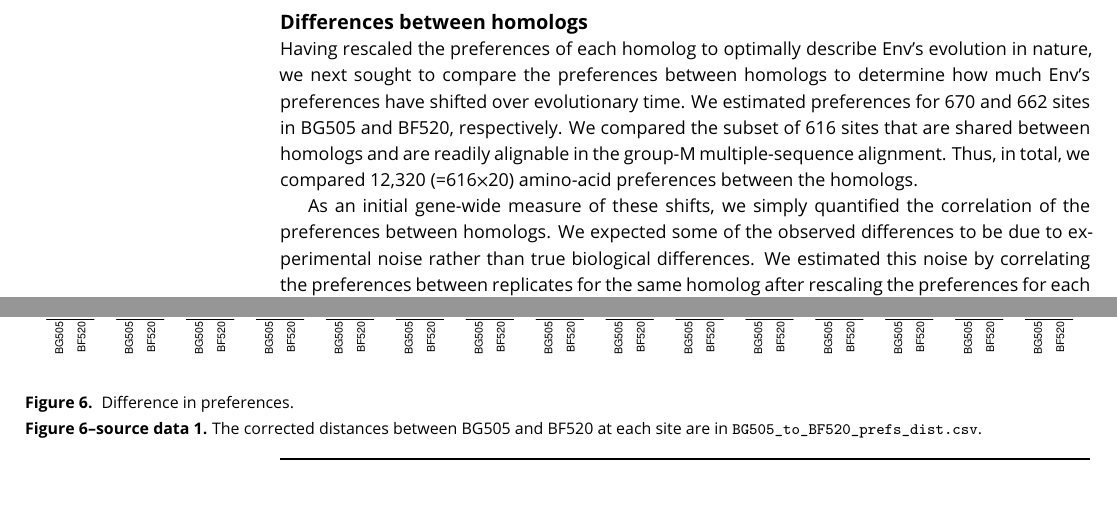
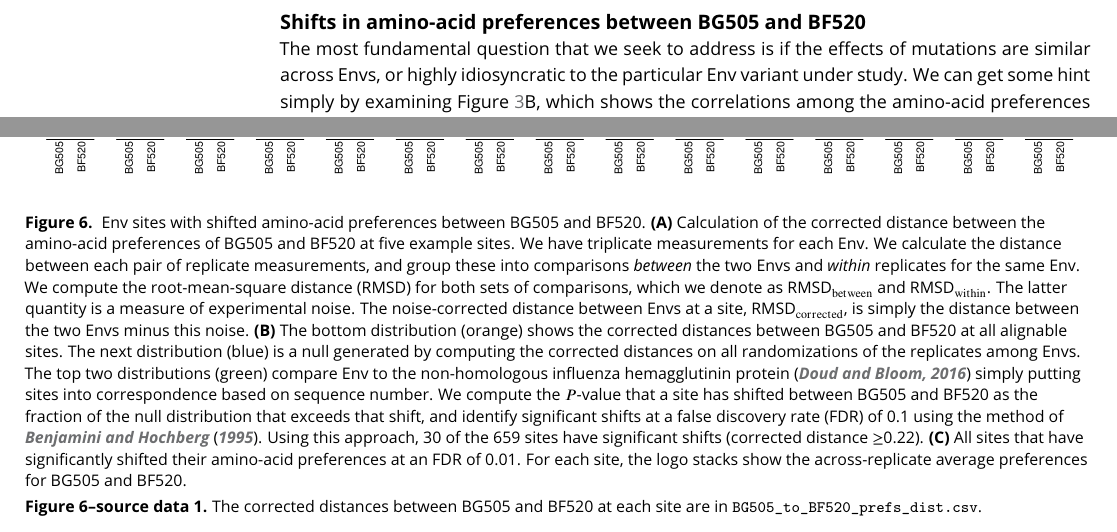
Before and after one commit to jbloomlab/EnvMutationalShiftsPaper, a LaTeX document (paper/manuscript.tex): two parts of pages 9 and 10 of 24 before the commit and two parts of pages 9 and 10 of 25 after it, joined at a grey line, cut at the place of the change, the shorter picture padded with empty space. Compiled offline with pdfLaTeX.

Commit message:
Partial progress on section on calculating shifts

```diff
--- a/paper/manuscript.tex
+++ b/paper/manuscript.tex
@@ -309,10 +309,4 @@ It is of course beyond the scope of this paper to catalog associations between o
 
-\subsection*{Differences between homologs}
-Having rescaled the preferences of each homolog to optimally describe Env's evolution in nature, we next sought to compare the preferences between homologs to determine how much Env's preferences have shifted over evolutionary time.
-We estimated preferences for 670 and 662 sites in BG505 and BF520, respectively.
-We compared the subset of 616 sites that are shared between homologs and are readily alignable in the group-M multiple-sequence alignment.
-Thus, in total, we compared 12,320 (=616$\times$20) amino-acid preferences between the homologs.
-
-As an initial gene-wide measure of these shifts, we simply quantified the correlation of the preferences between homologs.
-We expected some of the observed differences to be due to experimental noise rather than true biological differences.
-We estimated this noise by correlating the preferences between replicates for the same homolog after rescaling the preferences for each replicate using the stringency parameter from Table \ref{tab:ch3_phydms} for the appropriate homolog, as inferred from the group-M alignments.
+\subsection*{Shifts in amino-acid preferences between BG505 and BF520}
+The most fundamental question that we seek to address is if the effects of mutations are similar across Envs, or highly idiosyncratic to the particular Env variant under study.
+We can get some hint simply by examining Figure~\ref{fig:mutfreqs}B, which shows the correlations among the amino-acid preferences measured for all experimental replicates for both BG505 and BF520.
@@ -339,10 +325,23 @@ Thus, the correlations between Env homologs are much higher than the expected co
 \\
 {\bf \Large C} \\
 \includegraphics[width=1.3\textwidth]{figures/shifted_sites.pdf}
-\caption{\label{fig:diffprefs}
-Difference in preferences.
+\caption{\label{fig:prefsdist}
+Env sites with shifted amino-acid preferences between BG505 and BF520.
+{\bf (A)} Calculation of the corrected distance between the amino-acid preferences of BG505 and BF520 at five example sites.
+We have triplicate measurements for each Env.
+We calculate the distance between each pair of replicate measurements, and group these into comparisons \emph{between} the two Envs and \emph{within} replicates for the same Env.
+We compute the root-mean-square distance (RMSD) for both sets of comparisons, which we denote as RMSD$_{\rm{between}}$ and RMSD$_{\rm{within}}$.
+The latter quantity is a measure of experimental noise.
+The noise-corrected distance between Envs at a site, RMSD$_{\rm{corrected}}$, is simply the distance between the two Envs minus this noise.
+{\bf (B)} The bottom distribution (orange) shows the corrected distances between BG505 and BF520 at all alignable sites.
+The next distribution (blue) is a null generated by computing the corrected distances on all randomizations of the replicates among Envs.
+The top two distributions (green) compare Env to the non-homologous influenza hemagglutinin protein~\citep{doud2016accurate} simply putting sites into correspondence based on sequence number.
+We compute the $P$-value that a site has shifted between BG505 and BF520 as the fraction of the null distribution that exceeds that shift, and identify significant shifts at a false discovery rate (FDR) of 0.1 using the method of \citet{benjamini1995controlling}.
+Using this approach, 30 of the 659 sites have significant shifts (corrected distance $\ge$0.22).
+{\bf (C)} All sites that have significantly shifted their amino-acid preferences at an FDR of 0.01.
+For each site, the logo stacks show the across-replicate average preferences for BG505 and BF520.
 }
-\figdata{The corrected distances between BG505 and BF520 at each site are in \texttt{BG505\_to\_BF520\_prefs\_dist.csv}.}
+\figdata{\label{figdata:prefsdist}The corrected distances between BG505 and BF520 at each site are in \texttt{BG505\_to\_BF520\_prefs\_dist.csv}.}
 \end{fullwidth}
 \end{figure}
 
```
Also changed, not shown: paper/references.bib (+9 -0 lines), paper/manuscript.tex (57 more changed lines).
